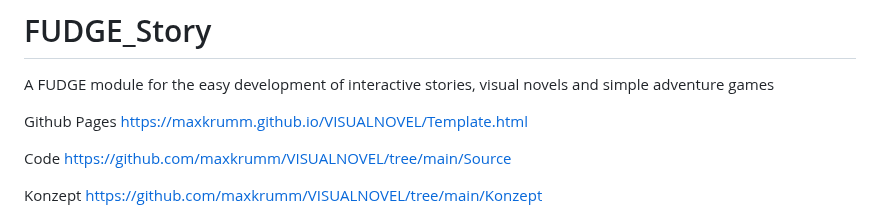
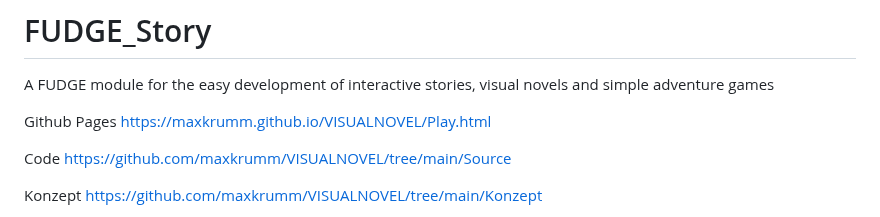
Before and after one commit to maxkrumm/The-Curse-Of-The-Black-Forest, a Markdown page: README.md, the part around the change. Drawn GitHub-style.

```diff
--- a/README.md
+++ b/README.md
@@ -2,7 +2,7 @@
 A FUDGE module for the easy development of interactive stories, visual novels and simple adventure games
 
 Github Pages
-https://maxkrumm.github.io/VISUALNOVEL/Template.html
+https://maxkrumm.github.io/VISUALNOVEL/Play.html
 
 Code
 https://github.com/maxkrumm/VISUALNOVEL/tree/main/Source
```
